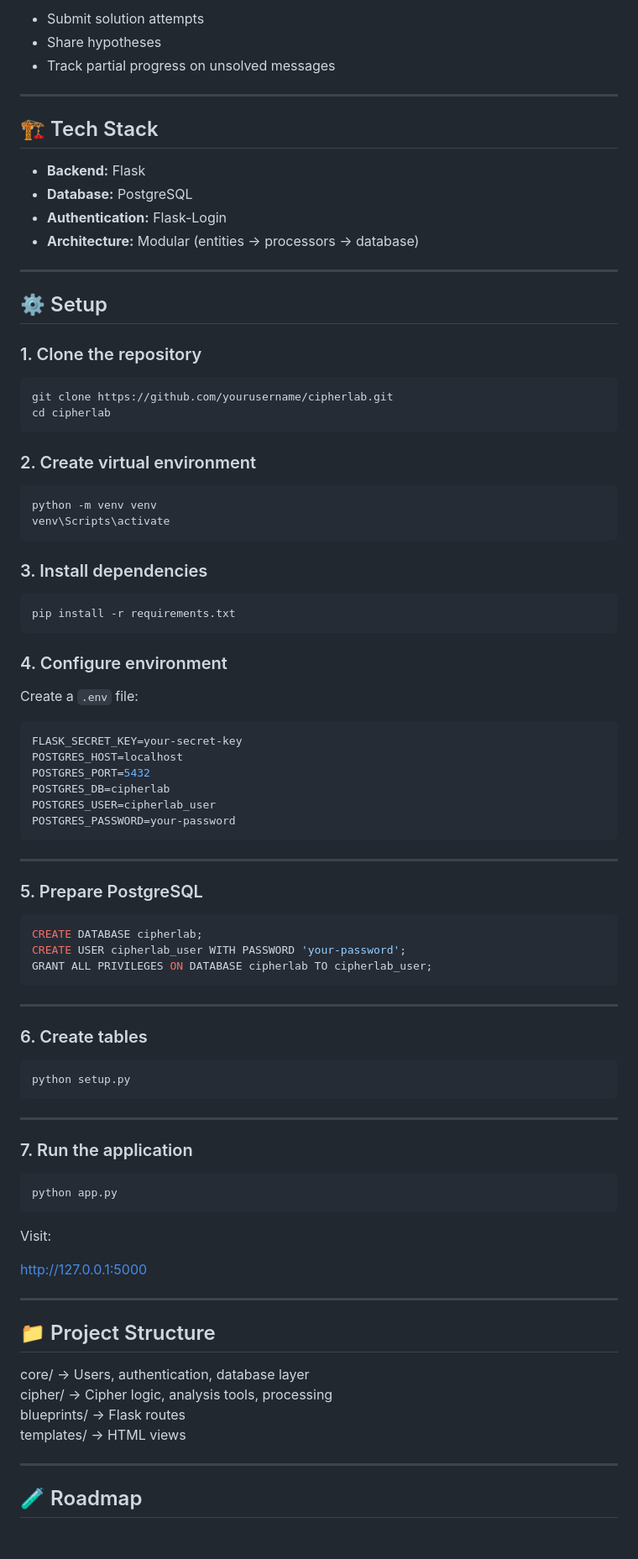
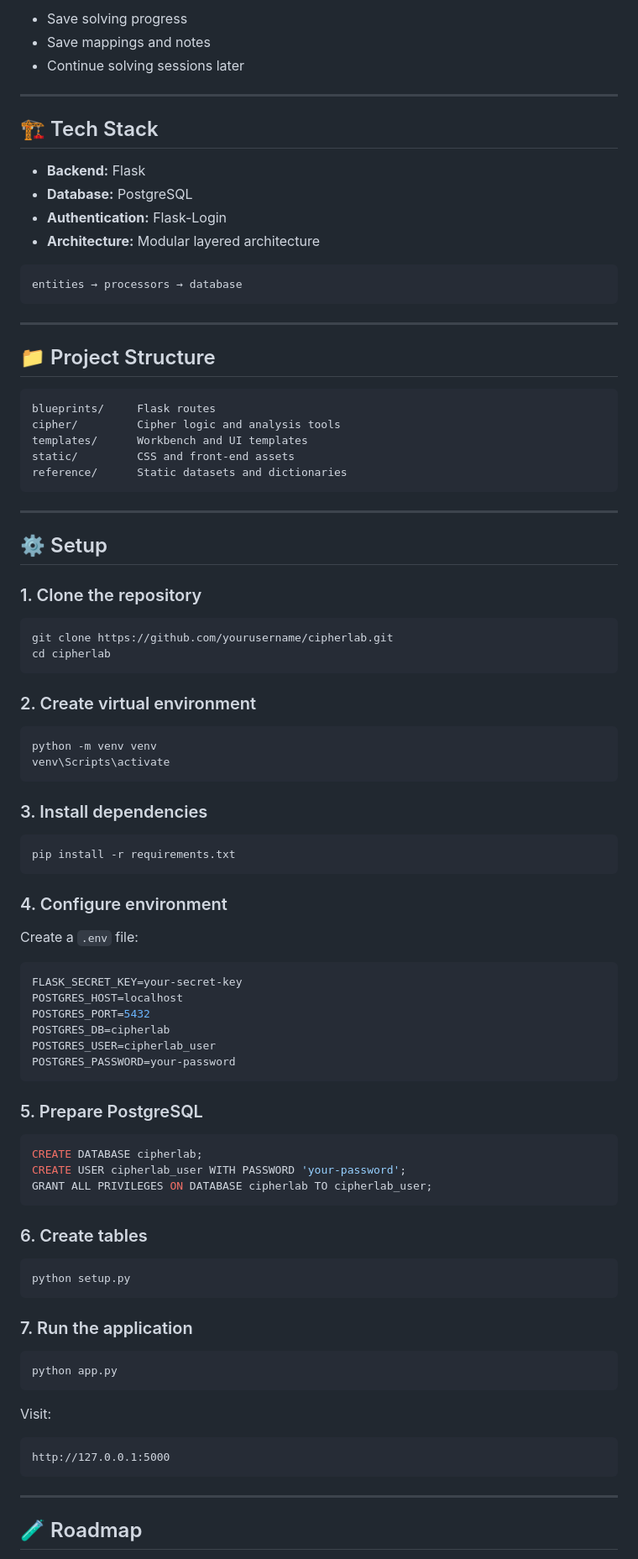
Before and after one commit to JamesPiggott/CipherLabs, a Markdown page: README.md, the part around one of its changes. Shown at 84% size. Drawn GitHub-style; blank space fills up the shorter version.

````diff
--- a/README.md
+++ b/README.md
@@ -54,38 +82,54 @@ analyze them, and attempt to break them.
 
--   Submit solution attempts
--   Share hypotheses
--   Track partial progress on unsolved messages
+- Save solving progress
+- Save mappings and notes
+- Continue solving sessions later
 
-------------------------------------------------------------------------
+---
 
 ## 🏗️ Tech Stack
 
--   **Backend:** Flask
--   **Database:** PostgreSQL
--   **Authentication:** Flask-Login
--   **Architecture:** Modular (entities → processors → database)
+- **Backend:** Flask
+- **Database:** PostgreSQL
+- **Authentication:** Flask-Login
+- **Architecture:** Modular layered architecture
 
-------------------------------------------------------------------------
+```text
+entities → processors → database
+```
+
+---
+
+## 📁 Project Structure
+
+```text
+blueprints/     Flask routes
+cipher/         Cipher logic and analysis tools
+templates/      Workbench and UI templates
+static/         CSS and front-end assets
+reference/      Static datasets and dictionaries
+```
+
+---
 
 ## ⚙️ Setup
 
 ### 1. Clone the repository
 
-``` bash
+```bash
 git clone https://github.com/yourusername/cipherlab.git
 cd cipherlab
 ```
 
 ### 2. Create virtual environment
 
-``` bash
+```bash
 python -m venv venv
 venv\Scripts\activate
 ```
 
 ### 3. Install dependencies
 
-``` bash
+```bash
 pip install -r requirements.txt
 ```
 
@@ -93,7 +137,7 @@ pip install -r requirements.txt
 
 Create a `.env` file:
 
-``` env
+```env
 FLASK_SECRET_KEY=your-secret-key
 POSTGRES_HOST=localhost
 POSTGRES_PORT=5432
@@ -102,46 +146,33 @@ POSTGRES_USER=cipherlab_user
 POSTGRES_PASSWORD=your-password
 ```
 
-------------------------------------------------------------------------
-
 ### 5. Prepare PostgreSQL
 
-``` sql
+```sql
 CREATE DATABASE cipherlab;
 CREATE USER cipherlab_user WITH PASSWORD 'your-password';
 GRANT ALL PRIVILEGES ON DATABASE cipherlab TO cipherlab_user;
 ```
 
-------------------------------------------------------------------------
-
 ### 6. Create tables
 
-``` bash
+```bash
 python setup.py
 ```
 
-------------------------------------------------------------------------
-
 ### 7. Run the application
 
-``` bash
+```bash
 python app.py
 ```
 
 Visit:
 
+```text
 http://127.0.0.1:5000
+```
 
-------------------------------------------------------------------------
-
-## 📁 Project Structure
-
-core/ → Users, authentication, database layer\
-cipher/ → Cipher logic, analysis tools, processing\
-blueprints/ → Flask routes\
-templates/ → HTML views
-
-------------------------------------------------------------------------
+---
 
 ## 🧪 Roadmap
 
````
Also changed, not shown: other parts of README.md (+107 -51 lines).
